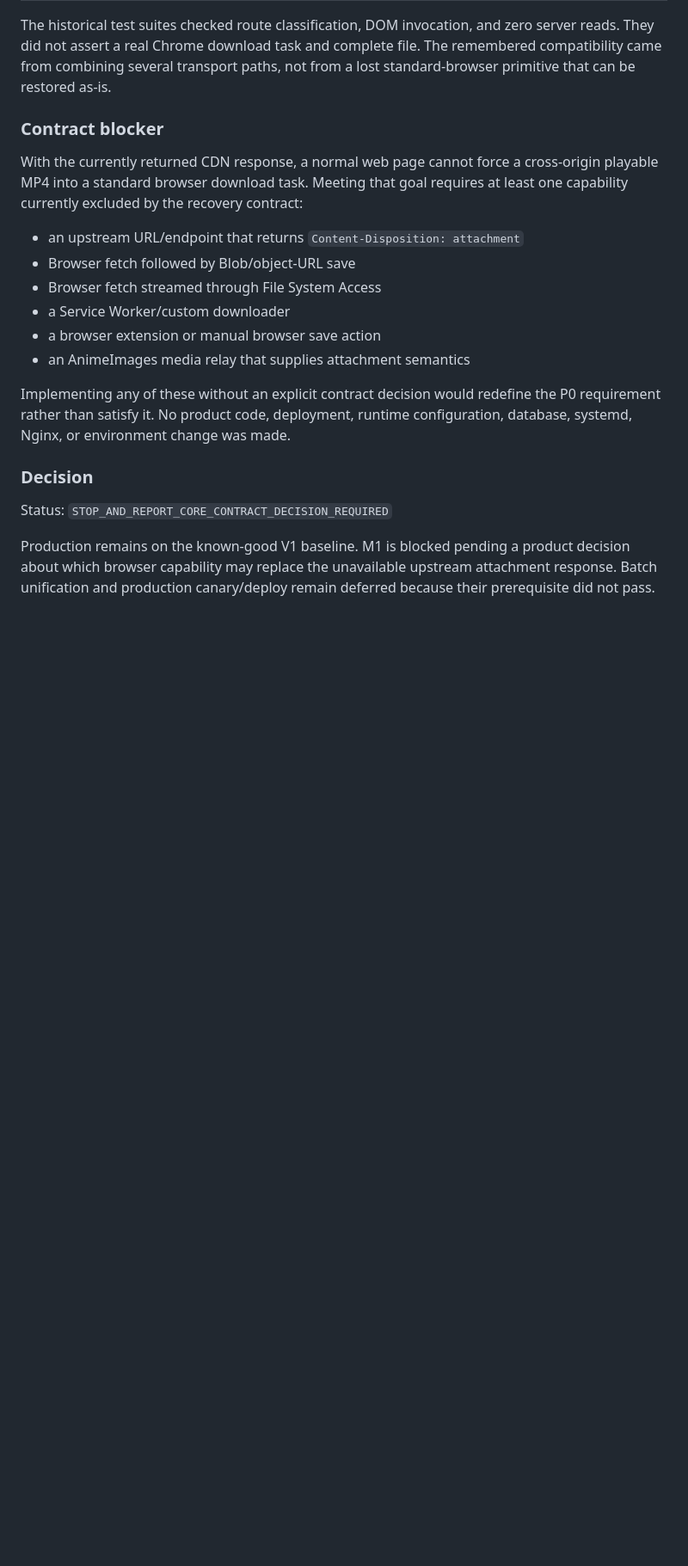
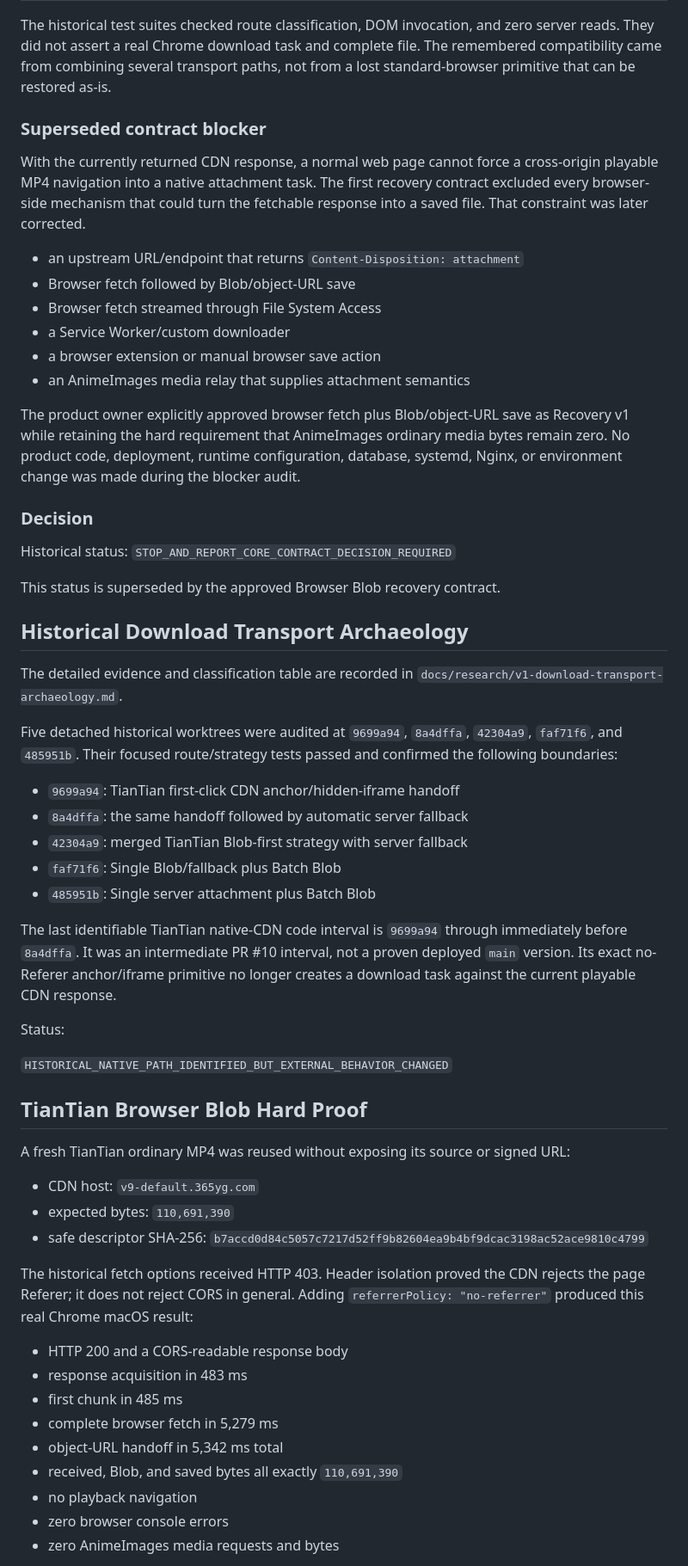
Before and after one commit to Daiobs/AnimeImages, a Markdown page: docs/recovery/v1-autonomous-recovery-20260812.md, the part around one of its changes. Shown at 86% size. Rendered like a GitHub page; blank space fills up the shorter version.

Commit message:
Record browser download transport archaeology

```diff
--- a/docs/recovery/v1-autonomous-recovery-20260812.md
+++ b/docs/recovery/v1-autonomous-recovery-20260812.md
@@ -152,12 +160,12 @@ zero server reads. They did not assert a real Chrome download task and complete
 file. The remembered compatibility came from combining several transport
 paths, not from a lost standard-browser primitive that can be restored as-is.
 
-### Contract blocker
+### Superseded contract blocker
 
 With the currently returned CDN response, a normal web page cannot force a
-cross-origin playable MP4 into a standard browser download task. Meeting that
-goal requires at least one capability currently excluded by the recovery
-contract:
+cross-origin playable MP4 navigation into a native attachment task. The first
+recovery contract excluded every browser-side mechanism that could turn the
+fetchable response into a saved file. That constraint was later corrected.
 
 - an upstream URL/endpoint that returns `Content-Disposition: attachment`
 - Browser fetch followed by Blob/object-URL save
@@ -166,15 +174,63 @@ contract:
 - a browser extension or manual browser save action
 - an AnimeImages media relay that supplies attachment semantics
 
-Implementing any of these without an explicit contract decision would redefine
-the P0 requirement rather than satisfy it. No product code, deployment, runtime
-configuration, database, systemd, Nginx, or environment change was made.
+The product owner explicitly approved browser fetch plus Blob/object-URL save as
+Recovery v1 while retaining the hard requirement that AnimeImages ordinary
+media bytes remain zero. No product code, deployment, runtime configuration,
+database, systemd, Nginx, or environment change was made during the blocker
+audit.
 
 ### Decision
 
-Status: `STOP_AND_REPORT_CORE_CONTRACT_DECISION_REQUIRED`
+Historical status: `STOP_AND_REPORT_CORE_CONTRACT_DECISION_REQUIRED`
 
-Production remains on the known-good V1 baseline. M1 is blocked pending a
-product decision about which browser capability may replace the unavailable
-upstream attachment response. Batch unification and production canary/deploy
-remain deferred because their prerequisite did not pass.
+This status is superseded by the approved Browser Blob recovery contract.
+
+## Historical Download Transport Archaeology
+
+The detailed evidence and classification table are recorded in
+`docs/research/v1-download-transport-archaeology.md`.
+
+Five detached historical worktrees were audited at `9699a94`, `8a4dffa`,
+`42304a9`, `faf71f6`, and `485951b`. Their focused route/strategy tests passed
+and confirmed the following boundaries:
+
+- `9699a94`: TianTian first-click CDN anchor/hidden-iframe handoff
+- `8a4dffa`: the same handoff followed by automatic server fallback
+- `42304a9`: merged TianTian Blob-first strategy with server fallback
+- `faf71f6`: Single Blob/fallback plus Batch Blob
+- `485951b`: Single server attachment plus Batch Blob
+
+The last identifiable TianTian native-CDN code interval is `9699a94` through
+immediately before `8a4dffa`. It was an intermediate PR #10 interval, not a
+proven deployed `main` version. Its exact no-Referer anchor/iframe primitive no
+longer creates a download task against the current playable CDN response.
+
+Status:
+
+`HISTORICAL_NATIVE_PATH_IDENTIFIED_BUT_EXTERNAL_BEHAVIOR_CHANGED`
+
+## TianTian Browser Blob Hard Proof
+
+A fresh TianTian ordinary MP4 was reused without exposing its source or signed
+URL:
+
+- CDN host: `v9-default.365yg.com`
+- expected bytes: `110,691,390`
+- safe descriptor SHA-256:
+  `b7accd0d84c5057c7217d52ff9b82604ea9b4bf9dcac3198ac52ace9810c4799`
+
+The historical fetch options received HTTP 403. Header isolation proved the CDN
+rejects the page Referer; it does not reject CORS in general. Adding
+`referrerPolicy: "no-referrer"` produced this real Chrome macOS result:
+
+- HTTP 200 and a CORS-readable response body
+- response acquisition in 483 ms
+- first chunk in 485 ms
+- complete browser fetch in 5,279 ms
+- object-URL handoff in 5,342 ms total
+- received, Blob, and saved bytes all exactly `110,691,390`
+- no playback navigation
+- zero browser console errors
+- zero AnimeImages media requests and bytes
+
```
Also changed, not shown: other parts of docs/recovery/v1-autonomous-recovery-20260812.md (+30 -9 lines), docs/research/v1-download-transport-archaeology.md (added, +154 -0 lines).
